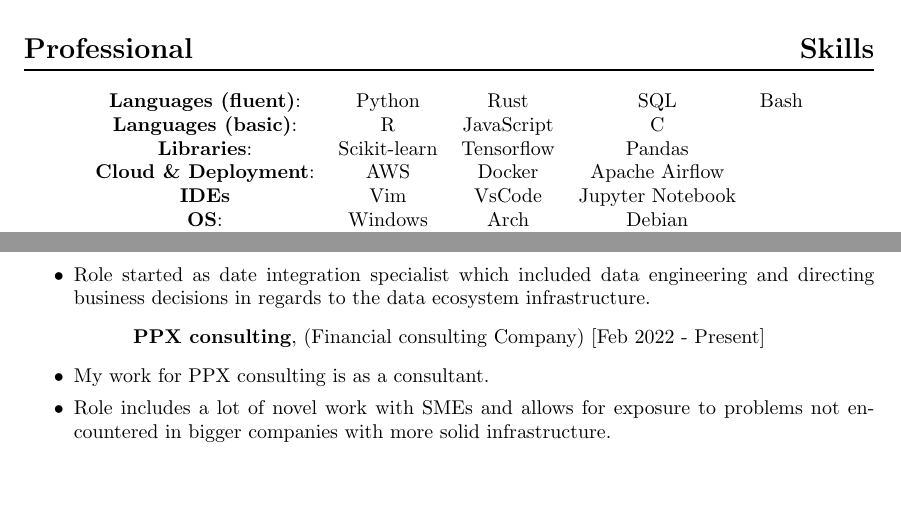
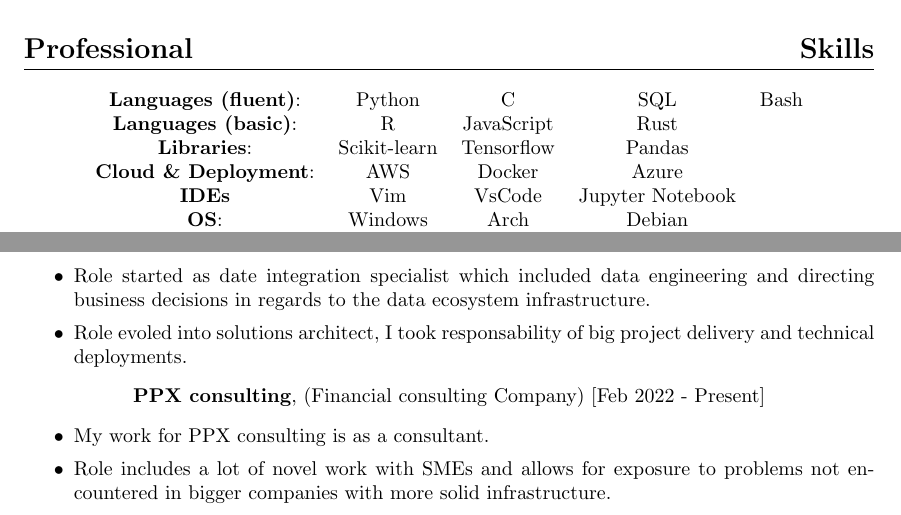
Before and after one commit to SherllyNeo/curriculum-vitae, a LaTeX CV (Jacob Wilson Data Science March 2023with_ref_CV.tex): two parts of page 1 of 3, joined at a grey line, cut so that both start at the same text, the shorter picture padded with empty space. Compiled offline with pdfLaTeX.

Commit message:
edited languages

```diff
--- a/Jacob Wilson Data Science March 2023with_ref_CV.tex
+++ b/Jacob Wilson Data Science March 2023with_ref_CV.tex
@@ -46,13 +46,13 @@
 \section*{\bf  Professional Skills}
 \begin{center}
 \begin{tabular}{c c c c c}
-{\bf Languages (fluent)}: & Python & Rust & SQL & Bash \\
-{\bf Languages (basic)}: &  R & JavaScript & C\\
+{\bf Languages (fluent)}: & Python & C & SQL & Bash \\
+{\bf Languages (basic)}: &  R & JavaScript & Rust\\
 {\bf Libraries}:  & Scikit-learn & Tensorflow & Pandas \\
-{\bf Cloud \& Deployment}: & AWS & Docker & Apache Airflow\\
+{\bf Cloud \& Deployment}: & AWS & Docker & Azure\\
 {\bf IDEs} & Vim & VsCode & Jupyter Notebook \\
 {\bf OS}: & Windows & Arch & Debian \\
-{\bf Version control}: & Git
+    {\bf Version control}: & Git
 
 \end{tabular}
 \end{center}
@@ -87,6 +87,7 @@ Due my flexibility I am happy to learn or create new technology to complete nove
 \begin{itemize}
 \setlength{\itemsep}{0.10ex}
 \item Role started as date integration specialist which included data engineering and directing business decisions in regards to the data ecosystem infrastructure.
+\item Role evoled into solutions architect, I took responsability of big project delivery and technical deployments.
 
 \end{itemize}
 
```
